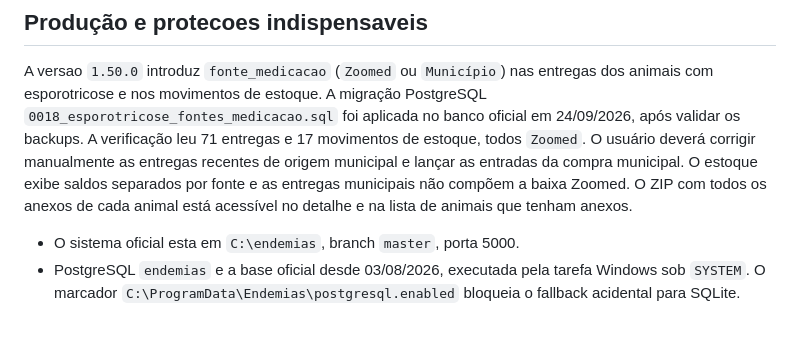
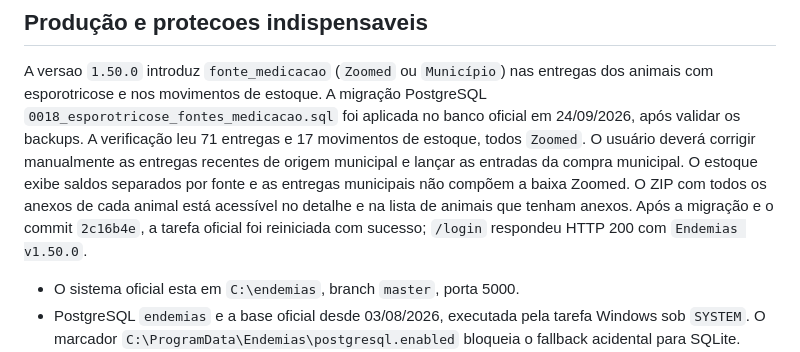
Before and after one commit to joaokviatkoski3-wq/endemias, a Markdown page: docs/ESTADO_ATUAL_PROJETO.md, the part around the change. Rendered like a GitHub page; blank space fills up the shorter version.

```diff
--- a/docs/ESTADO_ATUAL_PROJETO.md
+++ b/docs/ESTADO_ATUAL_PROJETO.md
@@ -34,6 +34,8 @@ manualmente as entregas recentes de origem municipal e lançar as entradas da
 compra municipal. O estoque exibe saldos separados por fonte e as entregas
 municipais não compõem a baixa Zoomed. O ZIP com todos os anexos de cada
 animal está acessível no detalhe e na lista de animais que tenham anexos.
+Após a migração e o commit `2c16b4e`, a tarefa oficial foi reiniciada com
+sucesso; `/login` respondeu HTTP 200 com `Endemias v1.50.0`.
 
 - O sistema oficial esta em `C:\endemias`, branch `master`, porta 5000.
 - PostgreSQL `endemias` e a base oficial desde 03/08/2026, executada pela
```
Also changed, not shown: CONTEXTO_PARA_IA.md (+2 -1 lines).
